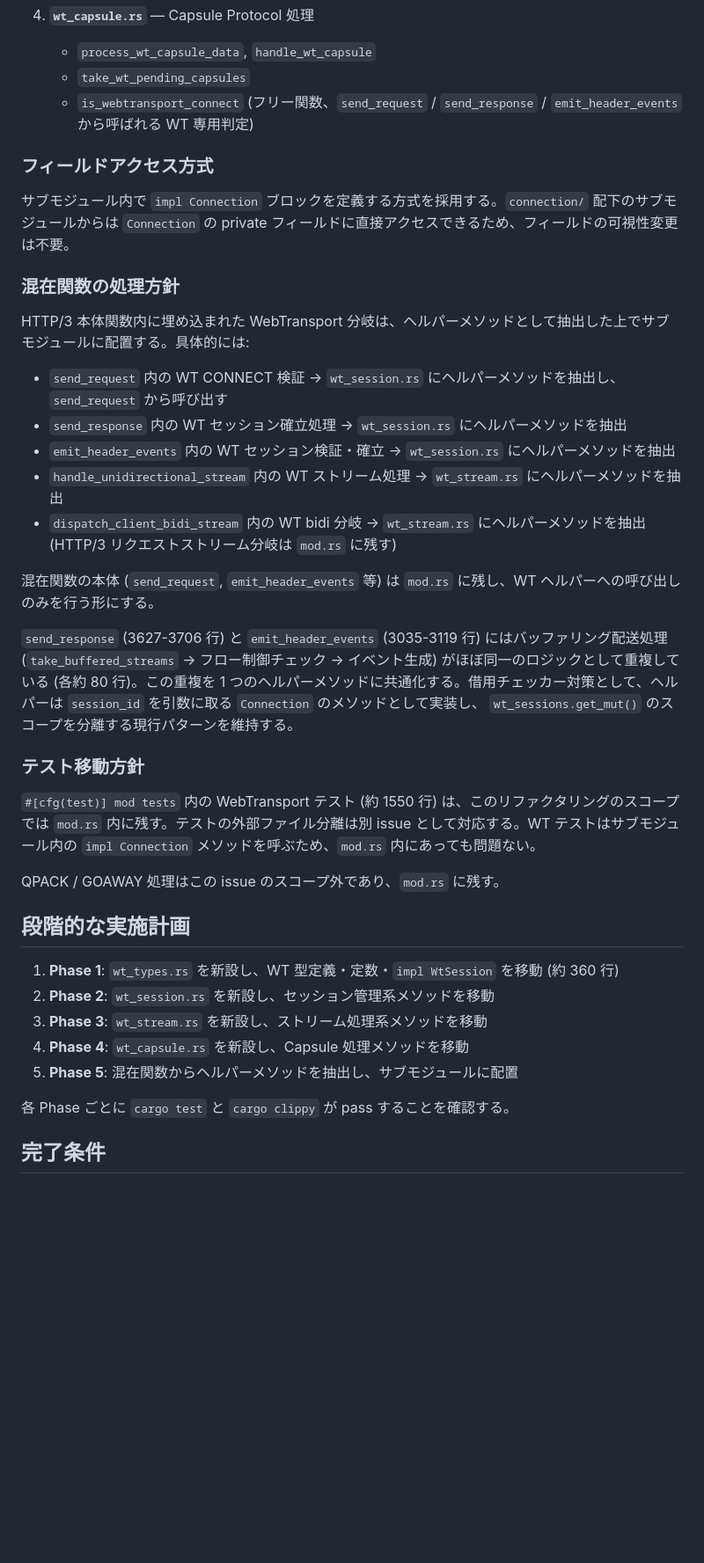
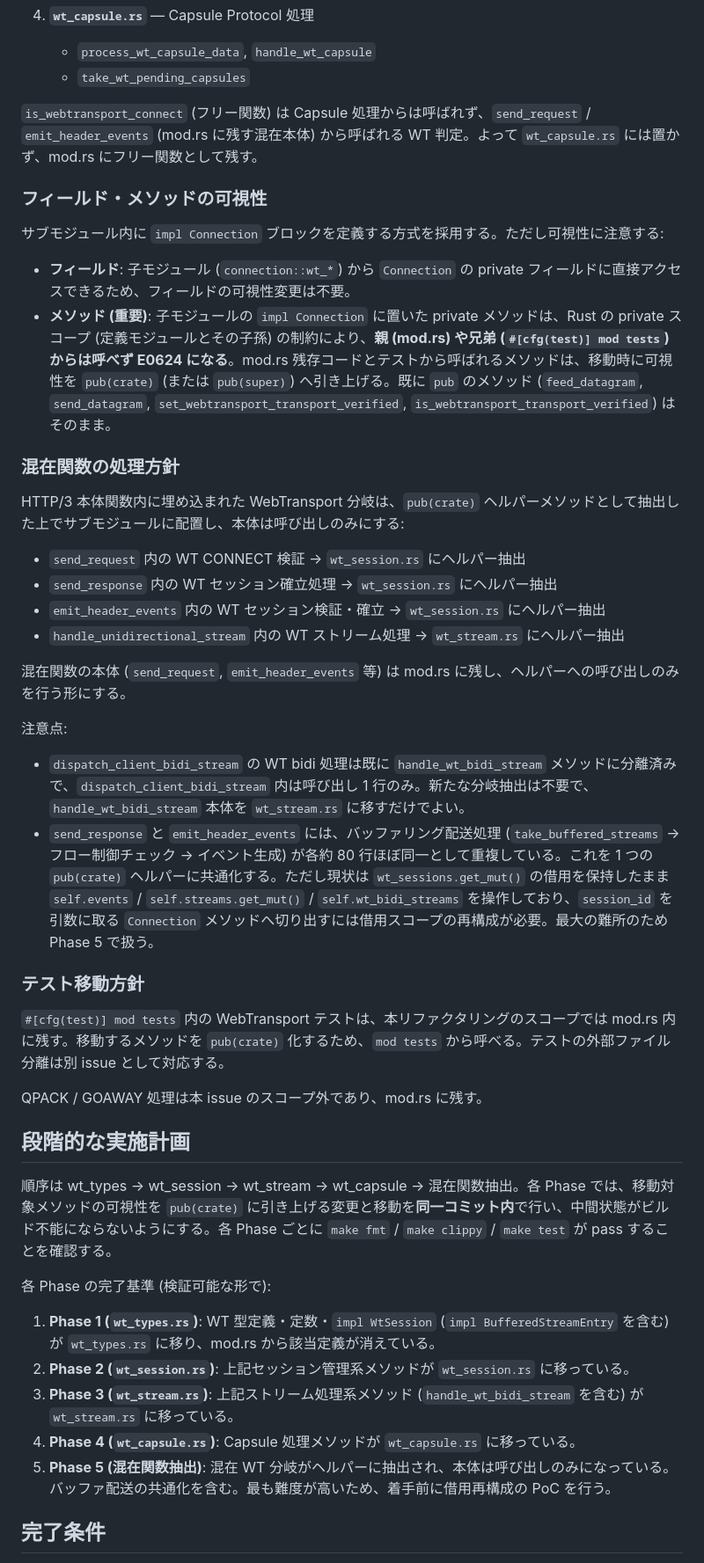
Before and after one commit to shiguredo/http3-rs, a Markdown page: issues/0077-refactor-split-connection-module.md, the part around one of its changes. Shown at 88% size. GitHub-like rendering; blank space fills up the shorter version.

```diff
--- a/issues/0077-refactor-split-connection-module.md
+++ b/issues/0077-refactor-split-connection-module.md
@@ -60,41 +70,49 @@ Low: 機能的な問題はないが保守性が低下している。 5852 行の
 4. **`wt_capsule.rs`** — Capsule Protocol 処理
    - `process_wt_capsule_data`, `handle_wt_capsule`
    - `take_wt_pending_capsules`
-   - `is_webtransport_connect` (フリー関数、`send_request` / `send_response` / `emit_header_events` から呼ばれる WT 専用判定)
 
-### フィールドアクセス方式
+`is_webtransport_connect` (フリー関数) は Capsule 処理からは呼ばれず、`send_request` / `emit_header_events` (mod.rs に残す混在本体) から呼ばれる WT 判定。よって `wt_capsule.rs` には置かず、mod.rs にフリー関数として残す。
 
-サブモジュール内で `impl Connection` ブロックを定義する方式を採用する。`connection/` 配下のサブモジュールからは `Connection` の private フィールドに直接アクセスできるため、フィールドの可視性変更は不要。
+### フィールド・メソッドの可視性
+
+サブモジュール内に `impl Connection` ブロックを定義する方式を採用する。ただし可視性に注意する:
+
+- **フィールド**: 子モジュール (`connection::wt_*`) から `Connection` の private フィールドに直接アクセスできるため、フィールドの可視性変更は不要。
+- **メソッド (重要)**: 子モジュールの `impl Connection` に置いた private メソッドは、Rust の private スコープ (定義モジュールとその子孫) の制約により、**親 (mod.rs) や兄弟 (`#[cfg(test)] mod tests`) からは呼べず E0624 になる**。mod.rs 残存コードとテストから呼ばれるメソッドは、移動時に可視性を `pub(crate)` (または `pub(super)`) へ引き上げる。既に `pub` のメソッド (`feed_datagram`, `send_datagram`, `set_webtransport_transport_verified`, `is_webtransport_transport_verified`) はそのまま。
 
 ### 混在関数の処理方針
 
-HTTP/3 本体関数内に埋め込まれた WebTransport 分岐は、ヘルパーメソッドとして抽出した上でサブモジュールに配置する。具体的には:
+HTTP/3 本体関数内に埋め込まれた WebTransport 分岐は、`pub(crate)` ヘルパーメソッドとして抽出した上でサブモジュールに配置し、本体は呼び出しのみにする:
 
-- `send_request` 内の WT CONNECT 検証 → `wt_session.rs` にヘルパーメソッドを抽出し、`send_request` から呼び出す
-- `send_response` 内の WT セッション確立処理 → `wt_session.rs` にヘルパーメソッドを抽出
-- `emit_header_events` 内の WT セッション検証・確立 → `wt_session.rs` にヘルパーメソッドを抽出
-- `handle_unidirectional_stream` 内の WT ストリーム処理 → `wt_stream.rs` にヘルパーメソッドを抽出
-- `dispatch_client_bidi_stream` 内の WT bidi 分岐 → `wt_stream.rs` にヘルパーメソッドを抽出 (HTTP/3 リクエストストリーム分岐は `mod.rs` に残す)
+- `send_request` 内の WT CONNECT 検証 → `wt_session.rs` にヘルパー抽出
+- `send_response` 内の WT セッション確立処理 → `wt_session.rs` にヘルパー抽出
+- `emit_header_events` 内の WT セッション検証・確立 → `wt_session.rs` にヘルパー抽出
+- `handle_unidirectional_stream` 内の WT ストリーム処理 → `wt_stream.rs` にヘルパー抽出
 
-混在関数の本体 (`send_request`, `emit_header_events` 等) は `mod.rs` に残し、WT ヘルパーへの呼び出しのみを行う形にする。
+混在関数の本体 (`send_request`, `emit_header_events` 等) は mod.rs に残し、ヘルパーへの呼び出しのみを行う形にする。
 
-`send_response` (3627-3706 行) と `emit_header_events` (3035-3119 行) にはバッファリング配送処理 (`take_buffered_streams` → フロー制御チェック → イベント生成) がほぼ同一のロジックとして重複している (各約 80 行)。この重複を 1 つのヘルパーメソッドに共通化する。借用チェッカー対策として、ヘルパーは `session_id` を引数に取る `Connection` のメソッドとして実装し、 `wt_sessions.get_mut()` のスコープを分離する現行パターンを維持する。
+注意点:
+
+- `dispatch_client_bidi_stream` の WT bidi 処理は既に `handle_wt_bidi_stream` メソッドに分離済みで、`dispatch_client_bidi_stream` 内は呼び出し 1 行のみ。新たな分岐抽出は不要で、`handle_wt_bidi_stream` 本体を `wt_stream.rs` に移すだけでよい。
+- `send_response` と `emit_header_events` には、バッファリング配送処理 (`take_buffered_streams` → フロー制御チェック → イベント生成) が各約 80 行ほぼ同一として重複している。これを 1 つの `pub(crate)` ヘルパーに共通化する。ただし現状は `wt_sessions.get_mut()` の借用を保持したまま `self.events` / `self.streams.get_mut()` / `self.wt_bidi_streams` を操作しており、`session_id` を引数に取る `Connection` メソッドへ切り出すには借用スコープの再構成が必要。最大の難所のため Phase 5 で扱う。
 
 ### テスト移動方針
 
-`#[cfg(test)] mod tests` 内の WebTransport テスト (約 1550 行) は、このリファクタリングのスコープでは `mod.rs` 内に残す。テストの外部ファイル分離は別 issue として対応する。WT テストはサブモジュール内の `impl Connection` メソッドを呼ぶため、`mod.rs` 内にあっても問題ない。
+`#[cfg(test)] mod tests` 内の WebTransport テストは、本リファクタリングのスコープでは mod.rs 内に残す。移動するメソッドを `pub(crate)` 化するため、`mod tests` から呼べる。テストの外部ファイル分離は別 issue として対応する。
 
-QPACK / GOAWAY 処理はこの issue のスコープ外であり、`mod.rs` に残す。
+QPACK / GOAWAY 処理は本 issue のスコープ外であり、mod.rs に残す。
 
 ## 段階的な実施計画
 
-1. **Phase 1**: `wt_types.rs` を新設し、WT 型定義・定数・`impl WtSession` を移動 (約 360 行)
-2. **Phase 2**: `wt_session.rs` を新設し、セッション管理系メソッドを移動
-3. **Phase 3**: `wt_stream.rs` を新設し、ストリーム処理系メソッドを移動
-4. **Phase 4**: `wt_capsule.rs` を新設し、Capsule 処理メソッドを移動
-5. **Phase 5**: 混在関数からヘルパーメソッドを抽出し、サブモジュールに配置
+順序は wt_types → wt_session → wt_stream → wt_capsule → 混在関数抽出。各 Phase では、移動対象メソッドの可視性を `pub(crate)` に引き上げる変更と移動を**同一コミット内**で行い、中間状態がビルド不能にならないようにする。各 Phase ごとに `make fmt` / `make clippy` / `make test` が pass することを確認する。
 
-各 Phase ごとに `cargo test` と `cargo clippy` が pass することを確認する。
+各 Phase の完了基準 (検証可能な形で):
+
+1. **Phase 1 (`wt_types.rs`)**: WT 型定義・定数・`impl WtSession` (`impl BufferedStreamEntry` を含む) が `wt_types.rs` に移り、mod.rs から該当定義が消えている。
+2. **Phase 2 (`wt_session.rs`)**: 上記セッション管理系メソッドが `wt_session.rs` に移っている。
+3. **Phase 3 (`wt_stream.rs`)**: 上記ストリーム処理系メソッド (`handle_wt_bidi_stream` を含む) が `wt_stream.rs` に移っている。
+4. **Phase 4 (`wt_capsule.rs`)**: Capsule 処理メソッドが `wt_capsule.rs` に移っている。
+5. **Phase 5 (混在関数抽出)**: 混在 WT 分岐がヘルパーに抽出され、本体は呼び出しのみになっている。バッファ配送の共通化を含む。最も難度が高いため、着手前に借用再構成の PoC を行う。
 
 ## 完了条件
 
```
Also changed, not shown: other parts of issues/0077-refactor-split-connection-module.md (+35 -26 lines).
